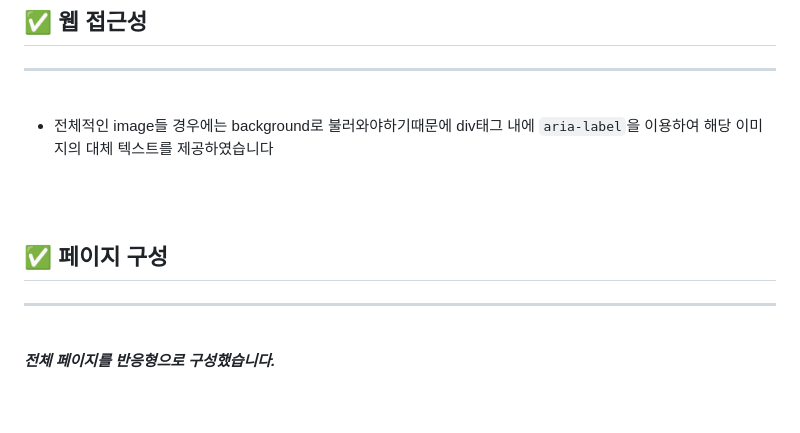
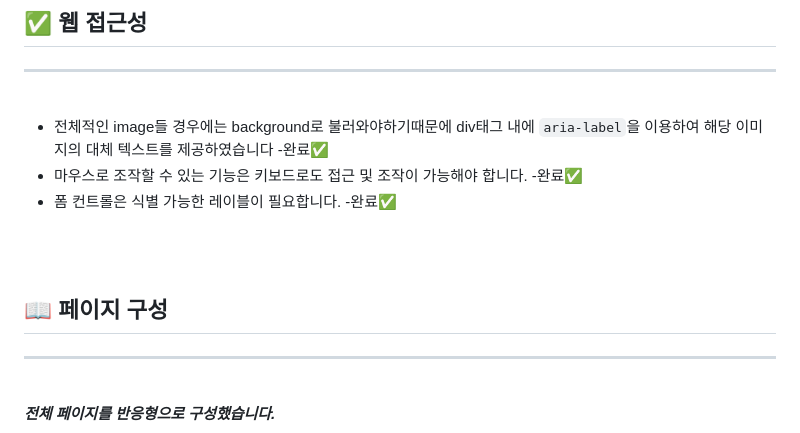
Before and after one commit to suwan98/html-css-project-14, a Markdown page: README.md, the part around one of its changes. GitHub-like rendering; blank space fills up the shorter version.

Commit message:
readme.md 최종

```diff
--- a/README.md
+++ b/README.md
@@ -65,12 +65,14 @@
 <hr />
 <br />
 
-- 전체적인 image들 경우에는 background로 불러와야하기때문에 div태그 내에 `aria-label`을 이용하여 해당 이미지의 대체 텍스트를 제공하였습니다
+- 전체적인 image들 경우에는 background로 불러와야하기때문에 div태그 내에 `aria-label`을 이용하여 해당 이미지의 대체 텍스트를 제공하였습니다 -완료✅
+- 마우스로 조작할 수 있는 기능은 키보드로도 접근 및 조작이 가능해야 합니다. -완료✅
+- 폼 컨트롤은 식별 가능한 레이블이 필요합니다. -완료✅
 
 <br />
 <br />
 
-## ✅ **페이지 구성**
+## 📖 **페이지 구성**
 <hr />
 <br />
 
```
Also changed, not shown: other parts of README.md (+21 -4 lines).
